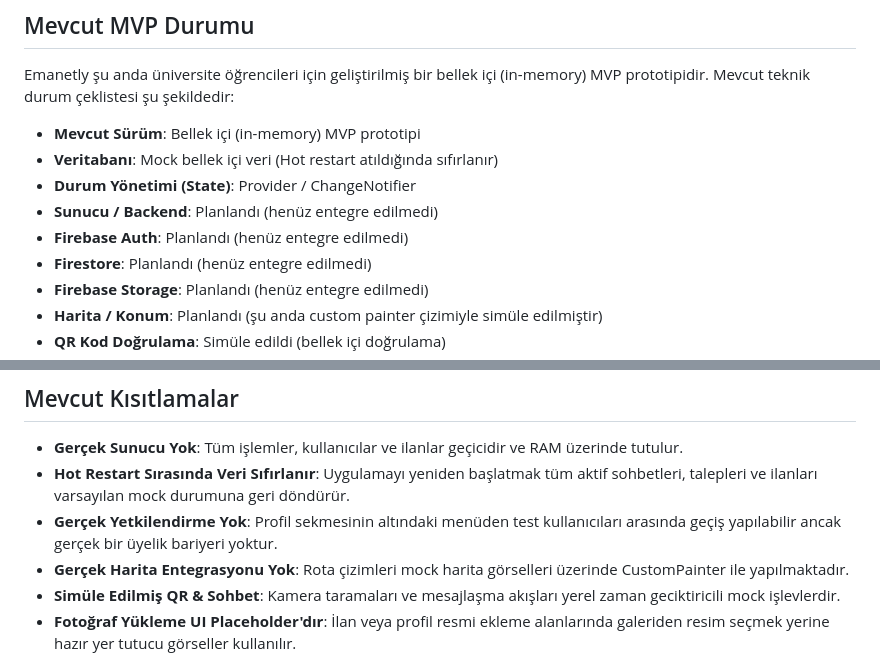
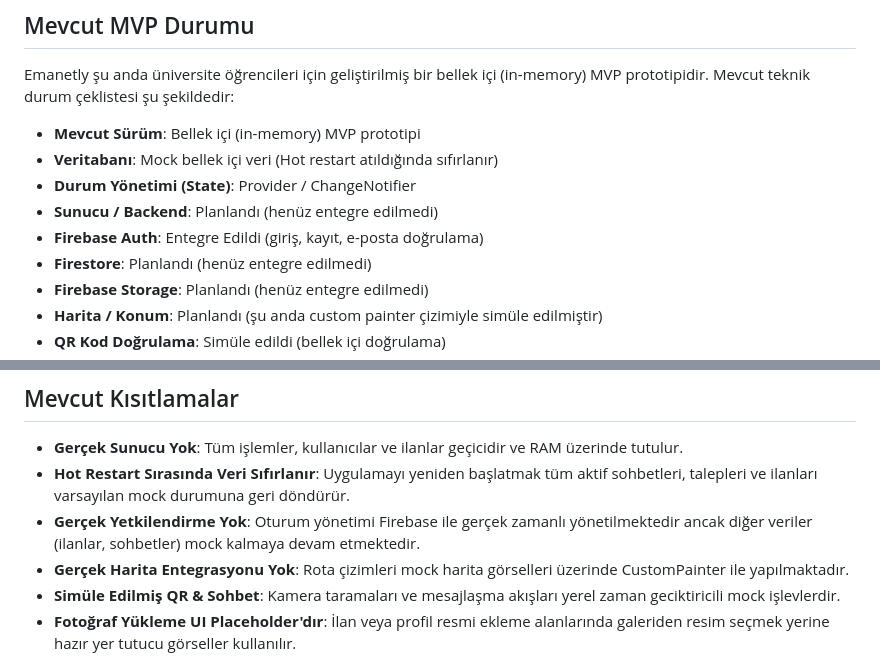
Before and after one commit to ahmeteminoz/Emanetly, a Markdown page: README_TR.md, 2 parts joined by grey strips. GitHub-like rendering.

Commit message:
Update READMEs check list for Firebase Auth

```diff
--- a/README_TR.md
+++ b/README_TR.md
@@ -35,7 +35,7 @@ Emanetly şu anda üniversite öğrencileri için geliştirilmiş bir bellek iç
 *   **Veritabanı**: Mock bellek içi veri (Hot restart atıldığında sıfırlanır)
 *   **Durum Yönetimi (State)**: Provider / ChangeNotifier
 *   **Sunucu / Backend**: Planlandı (henüz entegre edilmedi)
-*   **Firebase Auth**: Planlandı (henüz entegre edilmedi)
+*   **Firebase Auth**: Entegre Edildi (giriş, kayıt, e-posta doğrulama)
 *   **Firestore**: Planlandı (henüz entegre edilmedi)
 *   **Firebase Storage**: Planlandı (henüz entegre edilmedi)
 *   **Harita / Konum**: Planlandı (şu anda custom painter çizimiyle simüle edilmiştir)
@@ -67,7 +67,7 @@ Emanetly şu anda üniversite öğrencileri için geliştirilmiş bir bellek iç
 
 *   **Gerçek Sunucu Yok**: Tüm işlemler, kullanıcılar ve ilanlar geçicidir ve RAM üzerinde tutulur.
 *   **Hot Restart Sırasında Veri Sıfırlanır**: Uygulamayı yeniden başlatmak tüm aktif sohbetleri, talepleri ve ilanları varsayılan mock durumuna geri döndürür.
-*   **Gerçek Yetkilendirme Yok**: Profil sekmesinin altındaki menüden test kullanıcıları arasında geçiş yapılabilir ancak gerçek bir üyelik bariyeri yoktur.
+*   **Gerçek Yetkilendirme Yok**: Oturum yönetimi Firebase ile gerçek zamanlı yönetilmektedir ancak diğer veriler (ilanlar, sohbetler) mock kalmaya devam etmektedir.
 *   **Gerçek Harita Entegrasyonu Yok**: Rota çizimleri mock harita görselleri üzerinde CustomPainter ile yapılmaktadır.
 *   **Simüle Edilmiş QR & Sohbet**: Kamera taramaları ve mesajlaşma akışları yerel zaman geciktiricili mock işlevlerdir.
 *   **Fotoğraf Yükleme UI Placeholder'dır**: İlan veya profil resmi ekleme alanlarında galeriden resim seçmek yerine hazır yer tutucu görseller kullanılır.
```
Also changed, not shown: README.md (+2 -2 lines).
